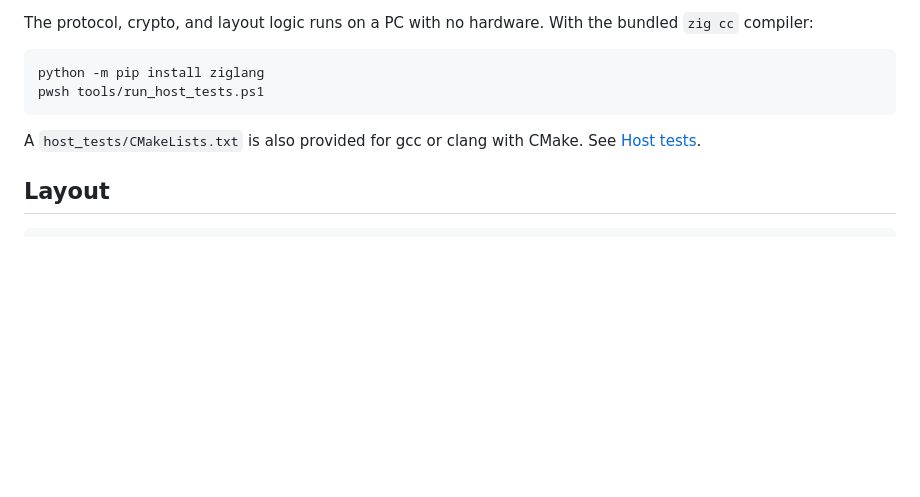
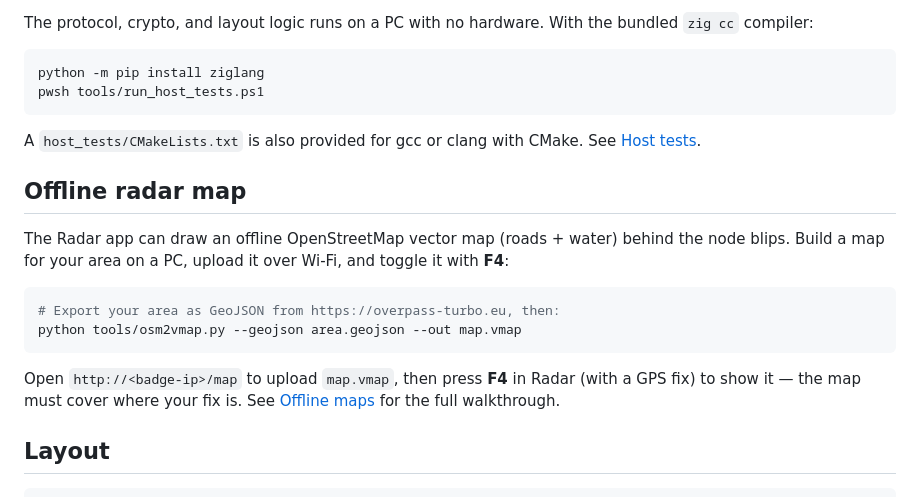
Before and after one commit to TheIceITguy/had-badge-mod, a Markdown page: README.md, the part around the change. Rendered like a GitHub page; blank space fills up the shorter version.

Commit message:
docs(maps): add a maps quickstart to the README and docs
- README: new "Offline radar map" section with the three-step flow
- development/maps.md: a "Quickstart" TL;DR (build -> upload -> F4) above the
  detailed walkthrough

giovi321

````diff
--- a/README.md
+++ b/README.md
@@ -54,6 +54,21 @@ pwsh tools/run_host_tests.ps1
 A `host_tests/CMakeLists.txt` is also provided for gcc or clang with CMake. See
 [Host tests](https://giovi321.github.io/had-badge-mod/development/host-tests/).
 
+## Offline radar map
+
+The Radar app can draw an offline OpenStreetMap vector map (roads + water) behind the node
+blips. Build a map for your area on a PC, upload it over Wi-Fi, and toggle it with **F4**:
+
+```bash
+# Export your area as GeoJSON from https://overpass-turbo.eu, then:
+python tools/osm2vmap.py --geojson area.geojson --out map.vmap
+```
+
+Open `http://<badge-ip>/map` to upload `map.vmap`, then press **F4** in Radar (with a GPS fix)
+to show it — the map must cover where your fix is. See
+[Offline maps](https://giovi321.github.io/had-badge-mod/development/maps/) for the full
+walkthrough.
+
 ## Layout
 
 ```
````
Also changed, not shown: 1 other file.
